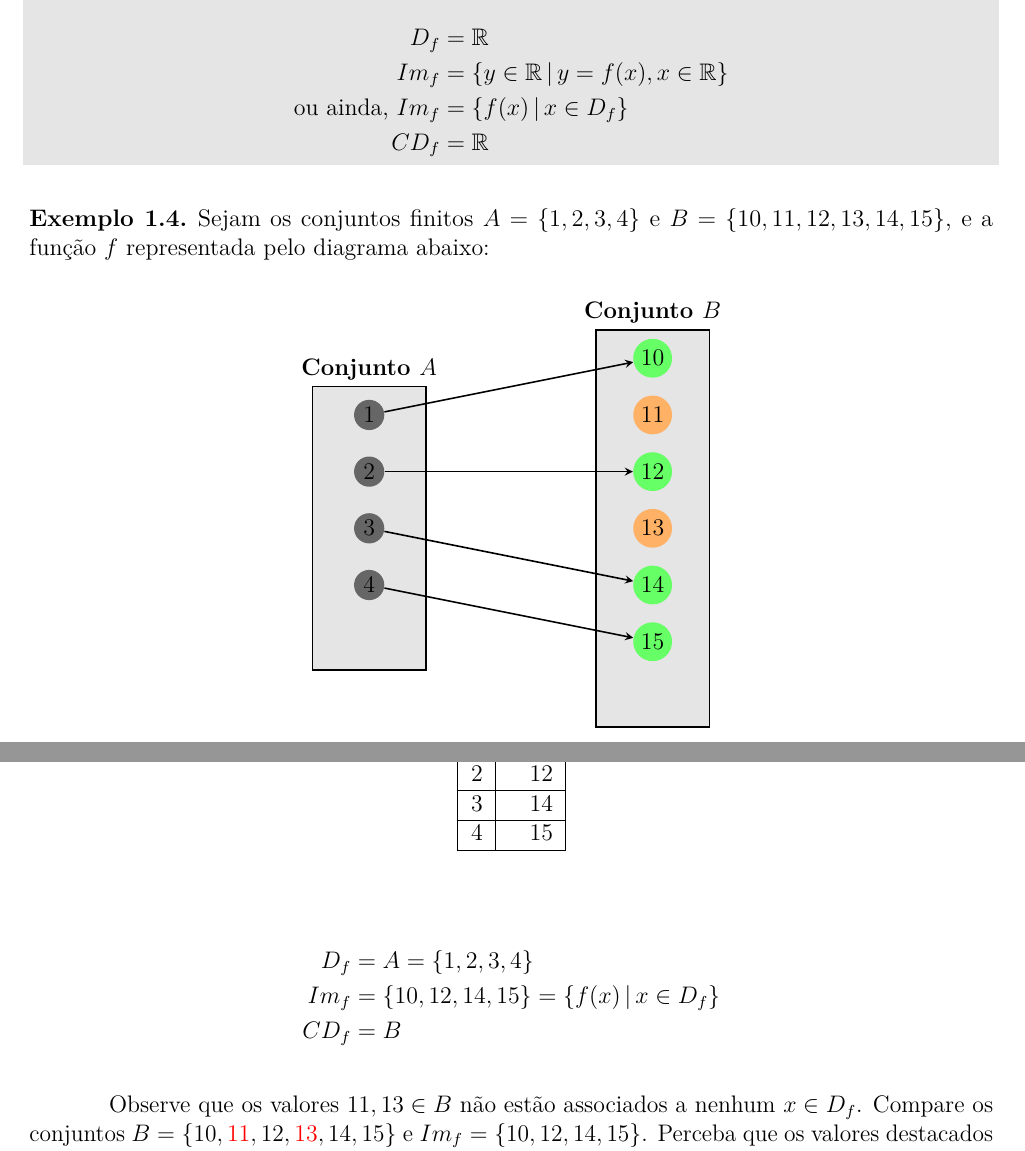
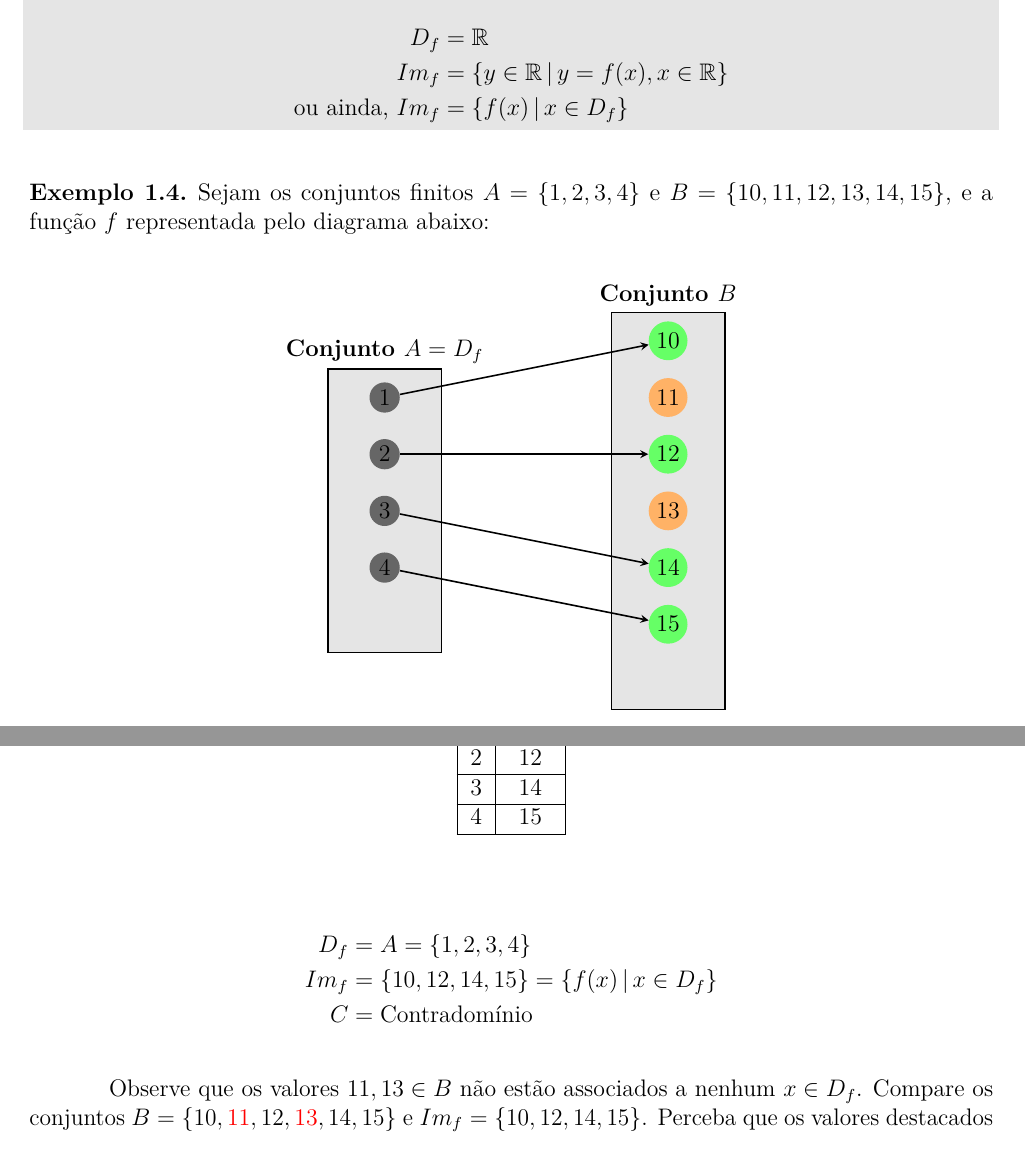
Before and after one commit to dn-navarro/curso_de_inverno-IFUV, a LaTeX document (main.tex): two parts of pages 7 and 8 of 37, joined at a grey line, cut so that both start at the same text. The pictures show the PDF file main.pdf that the author committed with the source.

Commit message:
Edicao 2025_07_16-1530

```diff
--- a/main.tex
+++ b/main.tex
@@ -529,8 +529,7 @@
 		\begin{align*}
 			D_f &= \mathbb{R}\\
 			Im_f &= \{y \in \mathbb{R} \,|\, y = f(x), x \in \mathbb{R}\}\\
-			\text{ou ainda, } Im_f &= \{f(x) \,|\, x \in D_f\}\\
-			CD_f &= \mathbb{R}
+			\text{ou ainda, } Im_f &= \{f(x) \,|\, x \in D_f\}
 		\end{align*}
 
 	\end{snugshade}
@@ -545,7 +544,7 @@
 				\draw[fill=gray!20, thick] (2.5,-2) rectangle (4.5,5);   % Caixa B
 
 				% Rótulos das caixas
-				\node at (-1.5,4.3) {\textbf{Conjunto $A$}};
+				\node at (-1.5,4.3) {\textbf{Conjunto $A = D_f$}};
 				\node at (3.5,5.3) {\textbf{Conjunto $B$}};
 
 				% Elementos de A
@@ -596,7 +595,7 @@
 		\begin{align*}
 			D_f &= A = \{1,2,3,4\}\\
 			Im_f &= \{10, 12, 14, 15\} = \{f(x) \,|\, x \in D_f\} \\
-			CD_f &= B
+			C &= \text{Contradomínio}
 		\end{align*}
 
 		Observe que os valores $11, 13 \in B$ não estão associados a nenhum $x \in D_f$. Compare os conjuntos $B = \{10, \textcolor{red}{11}, 12, \textcolor{red}{13}, 14, 15\}$ e $Im_f = \{10, 12, 14, 15\}$. Perceba que os valores destacados em vermelho no contradomínio não pertencem à imagem.
```
Also changed, not shown: main.pdf, main.tex (2 more changed lines), 2 other files.
